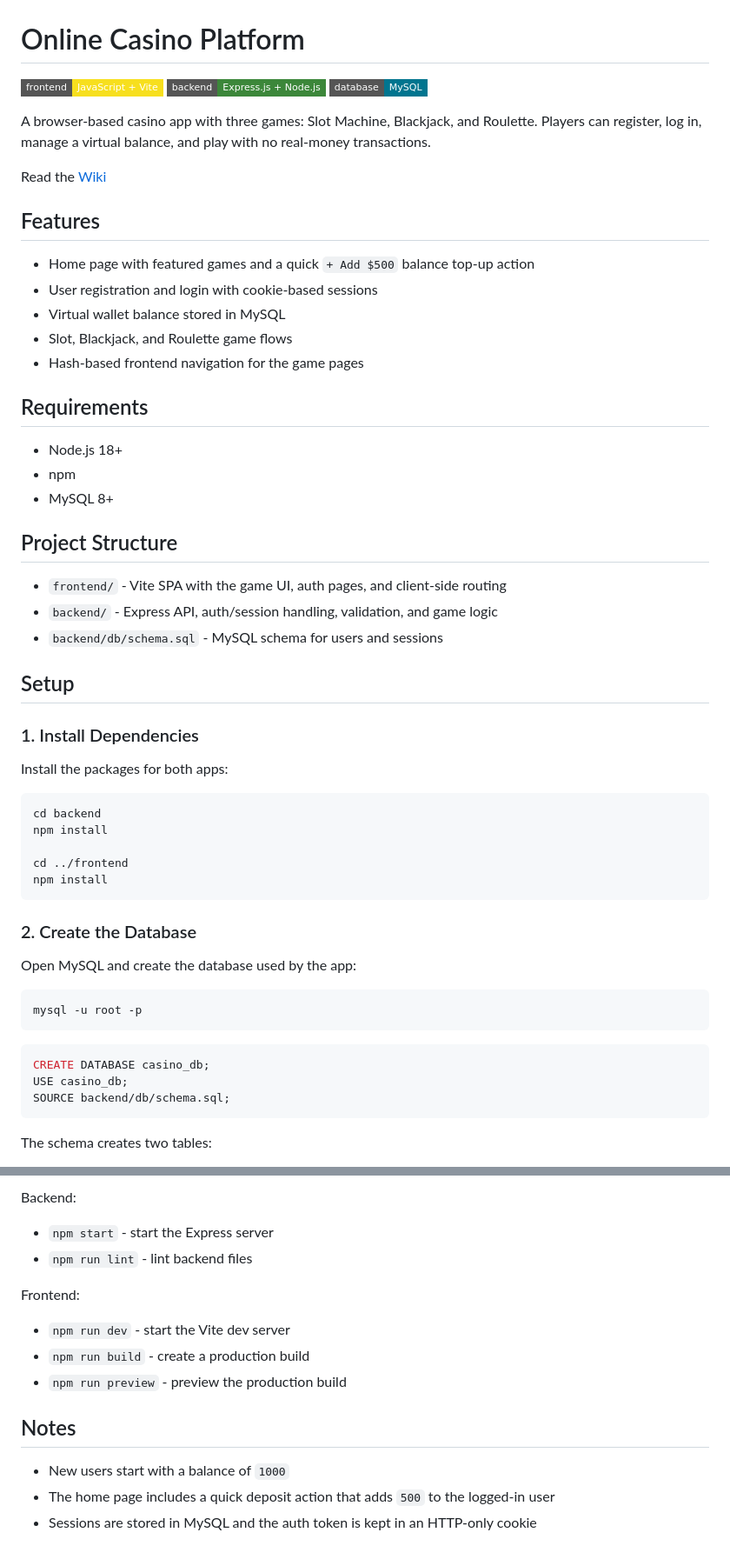
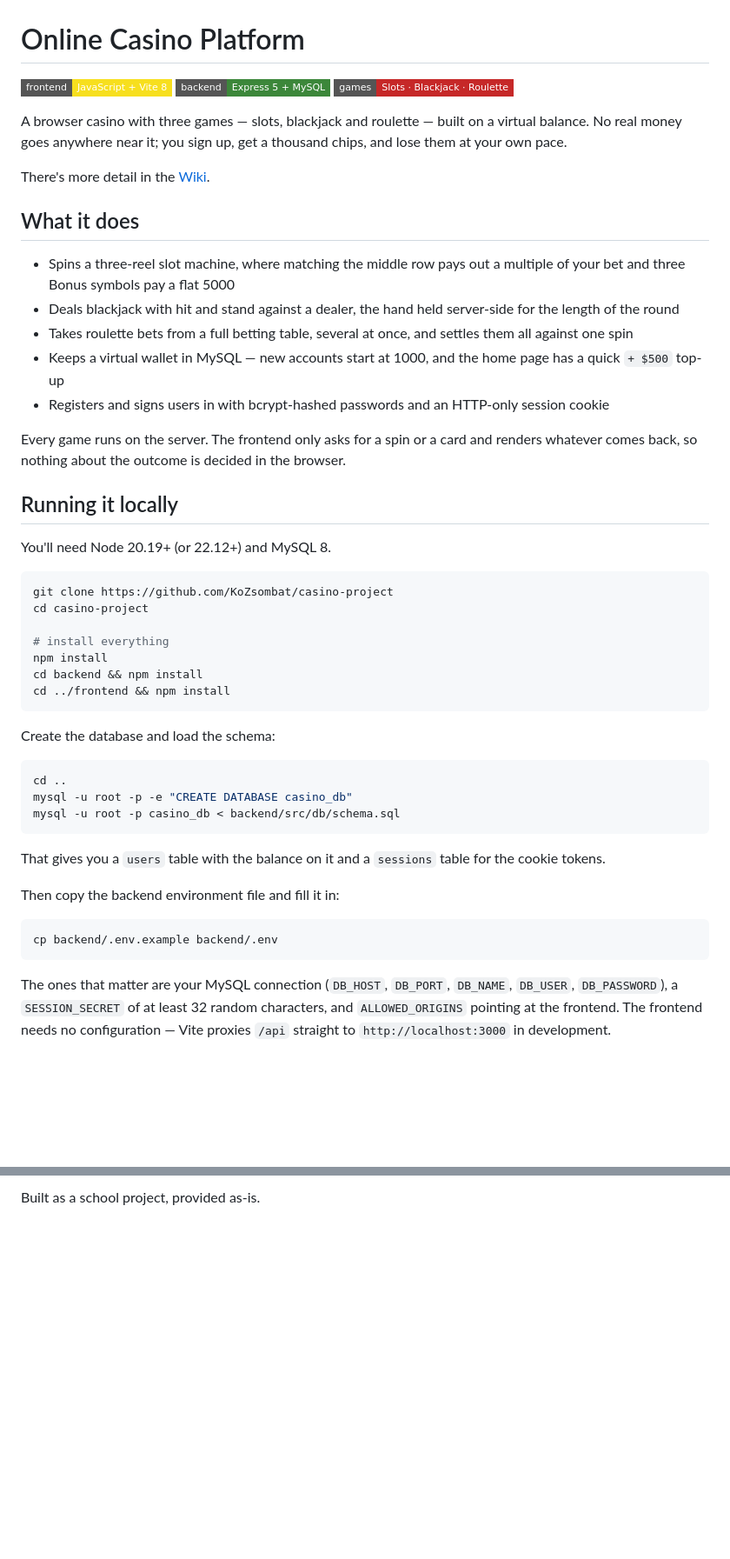
Before and after one commit to KoZsombat/casino-project, a Markdown page: README.md, 2 parts joined by grey strips. Shown at 87% size. GitHub-like rendering; badges without logos; blank space fills up the shorter version.

Commit message:
Revise README
Updated README

````diff
--- a/README.md
+++ b/README.md
@@ -1,60 +1,52 @@
 # Online Casino Platform
 
-![Frontend](https://img.shields.io/badge/frontend-JavaScript%20%2B%20Vite-f7df1e?style=flat-square)
-![Backend](https://img.shields.io/badge/backend-Express.js%20%2B%20Node.js-3c873a?style=flat-square)
-![Database](https://img.shields.io/badge/database-MySQL-00758f?style=flat-square)
+[![Frontend](https://img.shields.io/badge/frontend-JavaScript%20%2B%20Vite%208-f7df1e?style=flat-square)](frontend)
+[![Backend](https://img.shields.io/badge/backend-Express%205%20%2B%20MySQL-3c873a?style=flat-square)](backend)
+[![Games](https://img.shields.io/badge/games-Slots%20%C2%B7%20Blackjack%20%C2%B7%20Roulette-c62828?style=flat-square)](backend/src/controllers)
 
-A browser-based casino app with three games: Slot Machine, Blackjack, and Roulette. Players can register, log in, manage a virtual balance, and play with no real-money transactions.
+A browser casino with three games — slots, blackjack and roulette — built on a virtual balance. No real money goes anywhere near it; you sign up, get a thousand chips, and lose them at your own pace.
 
-Read the [Wiki](https://github.com/KoZsombat/casino-project/wiki/Wiki)
+There's more detail in the [Wiki](https://github.com/KoZsombat/casino-project/wiki/Wiki).
 
-## Features
+## What it does
 
-- Home page with featured games and a quick `+ Add $500` balance top-up action
-- User registration and login with cookie-based sessions
-- Virtual wallet balance stored in MySQL
-- Slot, Blackjack, and Roulette game flows
-- Hash-based frontend navigation for the game pages
+- Spins a three-reel slot machine, where matching the middle row pays out a multiple of your bet and three Bonus symbols pay a flat 5000
+- Deals blackjack with hit and stand against a dealer, the hand held server-side for the length of the round
+- Takes roulette bets from a full betting table, several at once, and settles them all against one spin
+- Keeps a virtual wallet in MySQL — new accounts start at 1000, and the home page has a quick `+ $500` top-up
+- Registers and signs users in with bcrypt-hashed passwords and an HTTP-only session cookie
 
-## Requirements
+Every game runs on the server. The frontend only asks for a spin or a card and renders whatever comes back, so nothing about the outcome is decided in the browser.
 
-- Node.js 18+
-- npm
-- MySQL 8+
+## Running it locally
 
-## Project Structure
-
-- `frontend/` - Vite SPA with the game UI, auth pages, and client-side routing
-- `backend/` - Express API, auth/session handling, validation, and game logic
-- `backend/db/schema.sql` - MySQL schema for users and sessions
-
-## Setup
-
-### 1. Install Dependencies
-
-Install the packages for both apps:
+You'll need Node 20.19+ (or 22.12+) and MySQL 8.
 
 ```bash
-cd backend
+git clone https://github.com/KoZsombat/casino-project
+cd casino-project
+
+# install everything
 npm install
-
-cd ../frontend
-npm install
+cd backend && npm install
+cd ../frontend && npm install
 ```
 
-### 2. Create the Database
-
-Open MySQL and create the database used by the app:
+Create the database and load the schema:
 
 ```bash
-mysql -u root -p
+cd ..
+mysql -u root -p -e "CREATE DATABASE casino_db"
+mysql -u root -p casino_db < backend/src/db/schema.sql
 ```
 
-```sql
-CREATE DATABASE casino_db;
-USE casino_db;
-SOURCE backend/db/schema.sql;
+That gives you a `users` table with the balance on it and a `sessions` table for the cookie tokens.
+
+Then copy the backend environment file and fill it in:
+
+```bash
+cp backend/.env.example backend/.env
 ```
 
-The schema creates two tables:
+The ones that matter are your MySQL connection (`DB_HOST`, `DB_PORT`, `DB_NAME`, `DB_USER`, `DB_PASSWORD`), a `SESSION_SECRET` of at least 32 random characters, and `ALLOWED_ORIGINS` pointing at the frontend. The frontend needs no configuration — Vite proxies `/api` straight to `http://localhost:3000` in development.
 
@@ -144,16 +71 @@ Root:
-Backend:
-
-- `npm start` - start the Express server
-- `npm run lint` - lint backend files
-
-Frontend:
-
-- `npm run dev` - start the Vite dev server
-- `npm run build` - create a production build
-- `npm run preview` - preview the production build
-
-## Notes
-
-- New users start with a balance of `1000`
-- The home page includes a quick deposit action that adds `500` to the logged-in user
-- Sessions are stored in MySQL and the auth token is kept in an HTTP-only cookie
+Built as a school project, provided as-is.
````
Also changed, not shown: other parts of README.md (+7 -72 lines).
